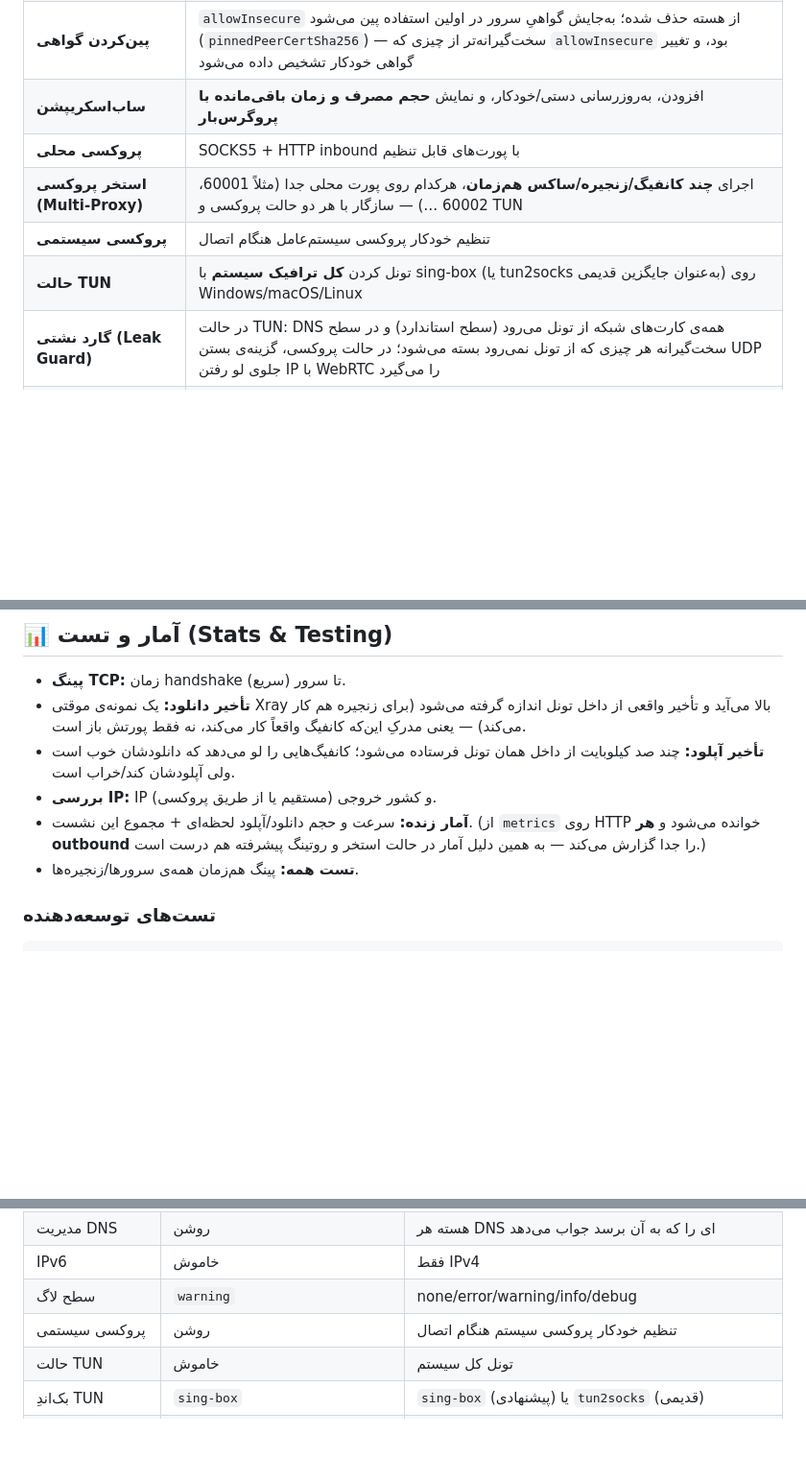
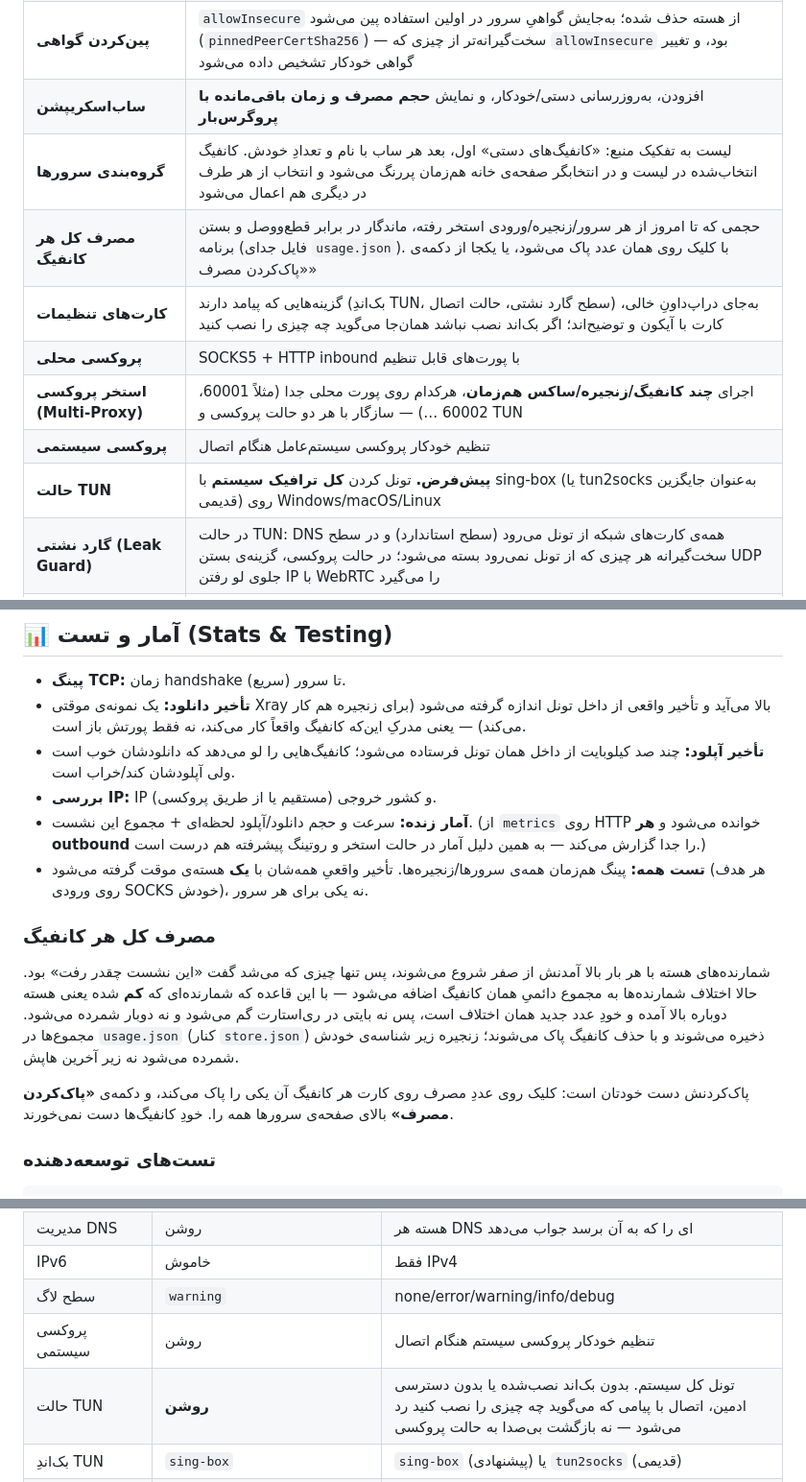
Before and after one commit to sadrazkh/Irnetfree_xray-client, a Markdown page: README.md, 3 parts joined by grey strips. Shown at 96% size. GitHub-like rendering; blank space fills up the shorter version.

Commit message:
README catches up: grouped servers, lifetime usage and how to clear it, setting cards, TUN by default, one core for test all, a path that reflows
Everything in the v1.3.0 batch was shipped without a word in the README except
the skin table, and v1.4.0 and this phase added more. The settings reference
still claimed TUN mode was off by default, which it has not been since v1.3.0.

```diff
--- a/README.md
+++ b/README.md
@@ -64,10 +64,13 @@ Windows · macOS (Intel + Apple Silicon) · Linux
 | **اشتراک‌گذاری کانفیگ** | ساخت دوباره‌ی لینک از روی هر کانفیگ ذخیره‌شده، برای کپی یا **کد QR** |
 | **پین‌کردن گواهی** | `allowInsecure` از هسته حذف شده؛ به‌جایش گواهیِ سرور در اولین استفاده پین می‌شود (`pinnedPeerCertSha256`) — سخت‌گیرانه‌تر از چیزی که `allowInsecure` بود، و تغییر گواهی خودکار تشخیص داده می‌شود |
 | **ساب‌اسکریپشن** | افزودن، به‌روزرسانی دستی/خودکار، و نمایش **حجم مصرف و زمان باقی‌مانده با پروگرس‌بار** |
+| **گروه‌بندی سرورها** | لیست به تفکیک منبع: «کانفیگ‌های دستی» اول، بعد هر ساب با نام و تعدادِ خودش. کانفیگ انتخاب‌شده در لیست و در انتخابگر صفحه‌ی خانه هم‌زمان پررنگ می‌شود و انتخاب از هر طرف در دیگری هم اعمال می‌شود |
+| **مصرف کل هر کانفیگ** | حجمی که تا امروز از هر سرور/زنجیره/ورودی استخر رفته، ماندگار در برابر قطع‌ووصل و بستن برنامه (فایل جدای `usage.json`). با کلیک روی همان عدد پاک می‌شود، یا یکجا از دکمه‌ی «پاک‌کردن مصرف» |
+| **کارت‌های تنظیمات** | گزینه‌هایی که پیامد دارند (بک‌اندِ TUN، سطح گارد نشتی، حالت اتصال) به‌جای دراپ‌داونِ خالی، کارت با آیکون و توضیح‌اند؛ اگر بک‌اند نصب نباشد همان‌جا می‌گوید چه چیزی را نصب کنید |
 | **پروکسی محلی** | SOCKS5 + HTTP inbound با پورت‌های قابل تنظیم |
 | **استخر پروکسی (Multi‑Proxy)** | اجرای **چند کانفیگ/زنجیره/ساکس هم‌زمان**، هرکدام روی پورت محلی جدا (مثلاً 60001، 60002 …) — سازگار با هر دو حالت پروکسی و TUN |
 | **پروکسی سیستمی** | تنظیم خودکار پروکسی سیستم‌عامل هنگام اتصال |
-| **حالت TUN** | تونل کردن **کل ترافیک سیستم** با sing-box (یا tun2socks به‌عنوان جایگزین قدیمی) روی Windows/macOS/Linux |
+| **حالت TUN** | **پیش‌فرض.** تونل کردن **کل ترافیک سیستم** با sing-box (یا tun2socks به‌عنوان جایگزین قدیمی) روی Windows/macOS/Linux |
 | **گارد نشتی (Leak Guard)** | در حالت TUN: DNS همه‌ی کارت‌های شبکه از تونل می‌رود (سطح استاندارد) و در سطح سخت‌گیرانه هر چیزی که از تونل نمی‌رود بسته می‌شود؛ در حالت پروکسی، گزینه‌ی بستن UDP جلوی لو رفتن IP با WebRTC را می‌گیرد |
 | **روتینگ** | ساده (گلوبال/دور زدن ایران/چین/مستقیم) + قوانین سفارشی + **روتینگ پیشرفته گرافیکی** (که می‌تواند حالت ساده را هم زیرِ قانون‌هایش اعمال کند) |
 | **روتینگ پراسس** | هدایت ترافیک یک **برنامه‌ی خاص** به یک سرور/زنجیره دلخواه |
@@ -746,7 +749,13 @@ OK 18 · WARN 2 · FAIL 0
 - **تأخیر آپلود:** چند صد کیلوبایت از داخل همان تونل فرستاده می‌شود؛ کانفیگ‌هایی را لو می‌دهد که دانلودشان خوب است ولی آپلودشان کند/خراب است.
 - **بررسی IP:** IP و کشور خروجی (مستقیم یا از طریق پروکسی).
 - **آمار زنده:** سرعت و حجم دانلود/آپلود لحظه‌ای + مجموع این نشست. (از `metrics` روی HTTP خوانده می‌شود و **هر outbound** را جدا گزارش می‌کند — به همین دلیل آمار در حالت استخر و روتینگ پیشرفته هم درست است.)
-- **تست همه:** پینگ هم‌زمان همه‌ی سرورها/زنجیره‌ها.
+- **تست همه:** پینگ هم‌زمان همه‌ی سرورها/زنجیره‌ها. تأخیر واقعیِ همه‌شان با **یک** هسته‌ی موقت گرفته می‌شود (هر هدف روی ورودی SOCKS خودش)، نه یکی برای هر سرور.
+
+### مصرف کل هر کانفیگ
+
+شمارنده‌های هسته با هر بار بالا آمدنش از صفر شروع می‌شوند، پس تنها چیزی که می‌شد گفت «این نشست چقدر رفت» بود. حالا اختلاف شمارنده‌ها به مجموع دائمیِ همان کانفیگ اضافه می‌شود — با این قاعده که شمارنده‌ای که **کم** شده یعنی هسته دوباره بالا آمده و خودِ عدد جدید همان اختلاف است، پس نه بایتی در ری‌استارت گم می‌شود و نه دوبار شمرده می‌شود. مجموع‌ها در `usage.json` (کنار `store.json`) ذخیره می‌شوند و با حذف کانفیگ پاک می‌شوند؛ زنجیره زیر شناسه‌ی خودش شمرده می‌شود نه زیر آخرین هاپش.
+
+پاک‌کردنش دست خودتان است: کلیک روی عددِ مصرف روی کارت هر کانفیگ آن یکی را پاک می‌کند، و دکمه‌ی **«پاک‌کردن مصرف»** بالای صفحه‌ی سرورها همه را. خودِ کانفیگ‌ها دست نمی‌خورند.
 
 ### تست‌های توسعه‌دهنده
 
@@ -873,7 +884,7 @@ IRNF_XRAY_EXE=/path/to/xray node scripts/probe-dns-leak.js
 | IPv6 | خاموش | فقط IPv4 |
 | سطح لاگ | `warning` | none/error/warning/info/debug |
 | پروکسی سیستمی | روشن | تنظیم خودکار پروکسی سیستم هنگام اتصال |
-| حالت TUN | خاموش | تونل کل سیستم |
+| حالت TUN | **روشن** | تونل کل سیستم. بدون بک‌اند نصب‌شده یا بدون دسترسی ادمین، اتصال با پیامی که می‌گوید چه چیزی را نصب کنید رد می‌شود — نه بازگشت بی‌صدا به حالت پروکسی |
 | بک‌اندِ TUN | `sing-box` | `sing-box` (پیشنهادی) یا `tun2socks` (قدیمی) |
 | گارد نشتی | `استاندارد` | خاموش / استاندارد (DNS همه‌ی کارت‌ها از تونل) / سخت‌گیرانه (هر چه از تونل نمی‌رود بسته می‌شود) — فقط حالت TUN |
 | بستن UDP در حالت پروکسی | خاموش | جلوی WebRTC/STUN را می‌گیرد وقتی TUN روشن نیست (فقط ویندوز) |
```
Also changed, not shown: other parts of README.md (+2 -0 lines).
